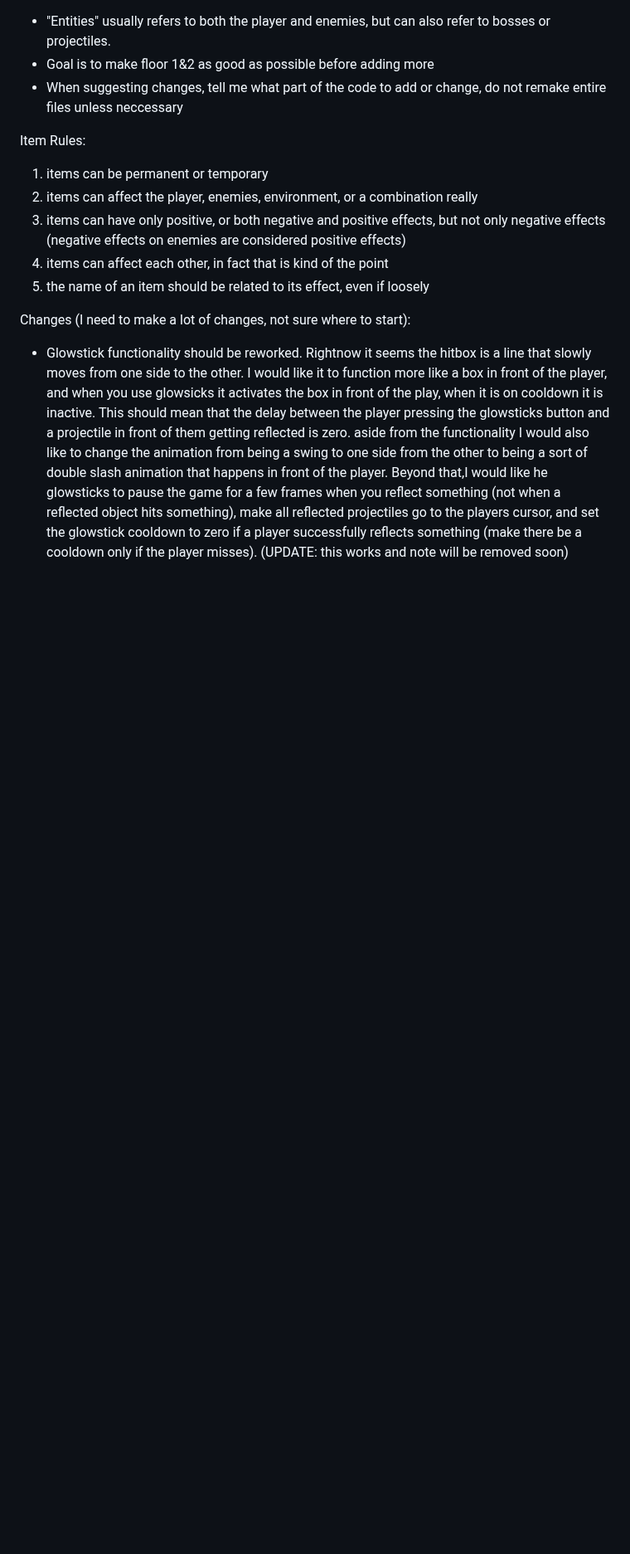
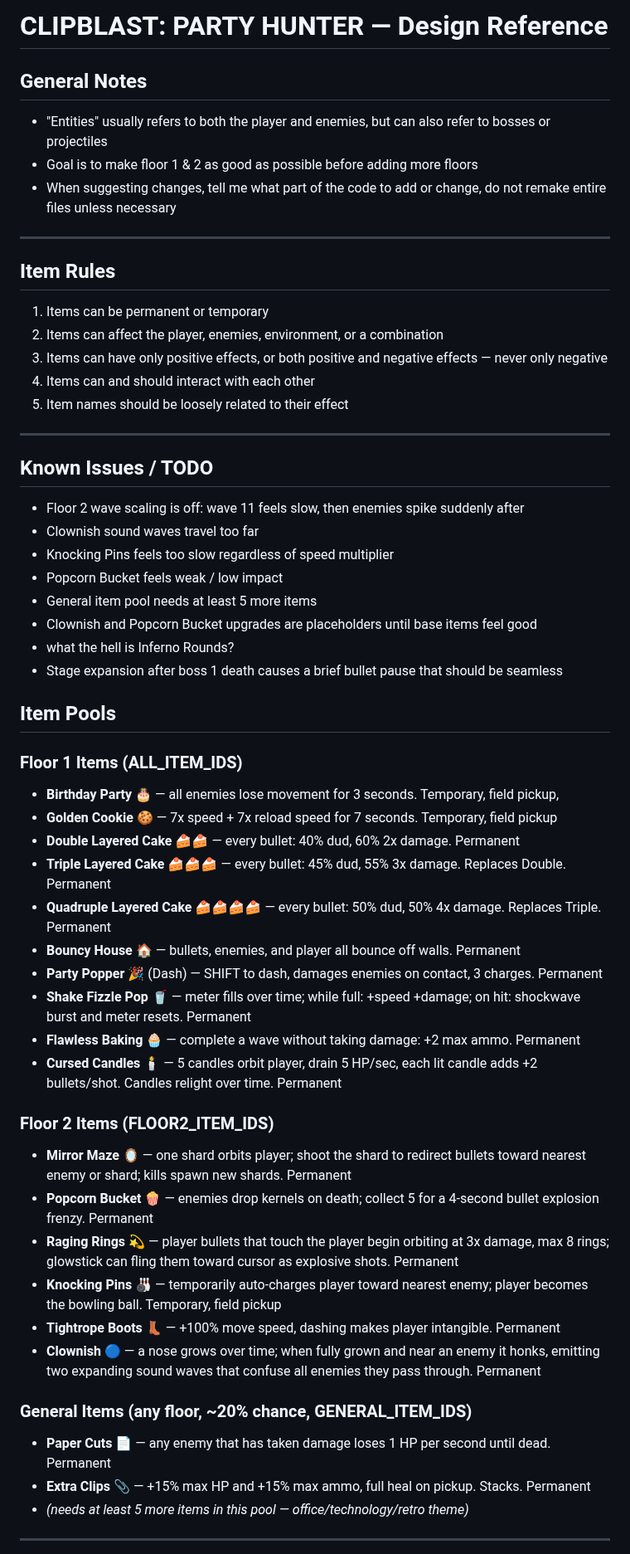
Before and after one commit to JamesBrownR/Clipernator, a Markdown page: info.md, the part around one of its changes. Shown at 83% size. GitHub-like rendering; blank space fills up the shorter version.

```diff
--- a/info.md
+++ b/info.md
@@ -1,19 +1,59 @@
+# CLIPBLAST: PARTY HUNTER — Design Reference
 
-- "Entities" usually refers to both the player and enemies, but can also refer to bosses or projectiles.
-- Goal is to make floor 1&2 as good as possible before adding more
-- When suggesting changes, tell me what part of the code to add or change, do not remake entire files unless neccessary
+## General Notes
+- "Entities" usually refers to both the player and enemies, but can also refer to bosses or projectiles
+- Goal is to make floor 1 & 2 as good as possible before adding more floors
+- When suggesting changes, tell me what part of the code to add or change, do not remake entire files unless necessary
 
-Item Rules:
+---
 
-1) items can be permanent or temporary
-2) items can affect the player, enemies, environment, or a combination really
-3) items can have only positive, or both negative and positive effects, but not only negative effects (negative effects on enemies are considered positive effects)
-4) items can affect each other, in fact that is kind of the point
-5) the name of an item should be related to its effect, even if loosely
+## Item Rules
+1. Items can be permanent or temporary
+2. Items can affect the player, enemies, environment, or a combination
+3. Items can have only positive effects, or both positive and negative effects — never only negative
+4. Items can and should interact with each other
+5. Item names should be loosely related to their effect
 
-Changes (I need to make a lot of changes, not sure where to start):
+---
+
+## Known Issues / TODO
+- Floor 2 wave scaling is off: wave 11 feels slow, then enemies spike suddenly after
+- Clownish sound waves travel too far
+- Knocking Pins feels too slow regardless of speed multiplier
+- Popcorn Bucket feels weak / low impact
+- General item pool needs at least 5 more items
+- Clownish and Popcorn Bucket upgrades are placeholders until base items feel good
+- what the hell is Inferno Rounds?
+- Stage expansion after boss 1 death causes a brief bullet pause that should be seamless
+
+## Item Pools
+
+### Floor 1 Items (ALL_ITEM_IDS)
+- **Birthday Party** 🎂 — all enemies lose movement for 3 seconds. Temporary, field pickup,
+- **Golden Cookie** 🍪 — 7x speed + 7x reload speed for 7 seconds. Temporary, field pickup
+- **Double Layered Cake** 🍰🍰 — every bullet: 40% dud, 60% 2x damage. Permanent
+- **Triple Layered Cake** 🍰🍰🍰 — every bullet: 45% dud, 55% 3x damage. Replaces Double. Permanent
+- **Quadruple Layered Cake** 🍰🍰🍰🍰 — every bullet: 50% dud, 50% 4x damage. Replaces Triple. Permanent
+- **Bouncy House** 🏠 — bullets, enemies, and player all bounce off walls. Permanent
+- **Party Popper** 🎉 (Dash) — SHIFT to dash, damages enemies on contact, 3 charges. Permanent
+- **Shake Fizzle Pop** 🥤 — meter fills over time; while full: +speed +damage; on hit: shockwave burst and meter resets. Permanent
+- **Flawless Baking** 🧁 — complete a wave without taking damage: +2 max ammo. Permanent
+- **Cursed Candles** 🕯️ — 5 candles orbit player, drain 5 HP/sec, each lit candle adds +2 bullets/shot. Candles relight over time. Permanent
+
+### Floor 2 Items (FLOOR2_ITEM_IDS)
+- **Mirror Maze** 🪞 — one shard orbits player; shoot the shard to redirect bullets toward nearest enemy or shard; kills spawn new shards. Permanent
+- **Popcorn Bucket** 🍿 — enemies drop kernels on death; collect 5 for a 4-second bullet explosion frenzy. Permanent
+- **Raging Rings** 💫 — player bullets that touch the player begin orbiting at 3x damage, max 8 rings; glowstick can fling them toward cursor as explosive shots. Permanent
+- **Knocking Pins** 🎳 — temporarily auto-charges player toward nearest enemy; player becomes the bowling ball. Temporary, field pickup
+- **Tightrope Boots** 👢 — +100% move speed, dashing makes player intangible. Permanent
+- **Clownish** 🔵 — a nose grows over time; when fully grown and near an enemy it honks, emitting two expanding sound waves that confuse all enemies they pass through. Permanent
+
+### General Items (any floor, ~20% chance, GENERAL_ITEM_IDS)
+- **Paper Cuts** 📄 — any enemy that has taken damage loses 1 HP per second until dead. Permanent
+- **Extra Clips** 📎 — +15% max HP and +15% max ammo, full heal on pickup. Stacks. Permanent
+- *(needs at least 5 more items in this pool — office/technology/retro theme)*
 
 
 
-  * Glowstick functionality should be reworked. Rightnow it seems the hitbox is a line that slowly moves from one side to the other. I would like it to function more like a box in front of the player, and when you use glowsicks it activates the box in front of the play, when it is on cooldown it is inactive. This should mean that the delay between the player pressing the glowsticks button and a projectile in front of them getting reflected is zero. aside from the functionality I would also like to change the animation from being a swing to one side from the other to being a sort of double slash animation that happens in front of the player. Beyond that,I would like he glowsticks to pause the game for a few frames when you reflect something (not when a reflected object hits something), make all reflected projectiles go to the players cursor, and set the glowstick cooldown to zero if a player successfully reflects something (make there be a cooldown only if the player misses). (UPDATE: this works and note will be removed soon)
+---
 
```
Also changed, not shown: other parts of info.md (+28 -16 lines).
